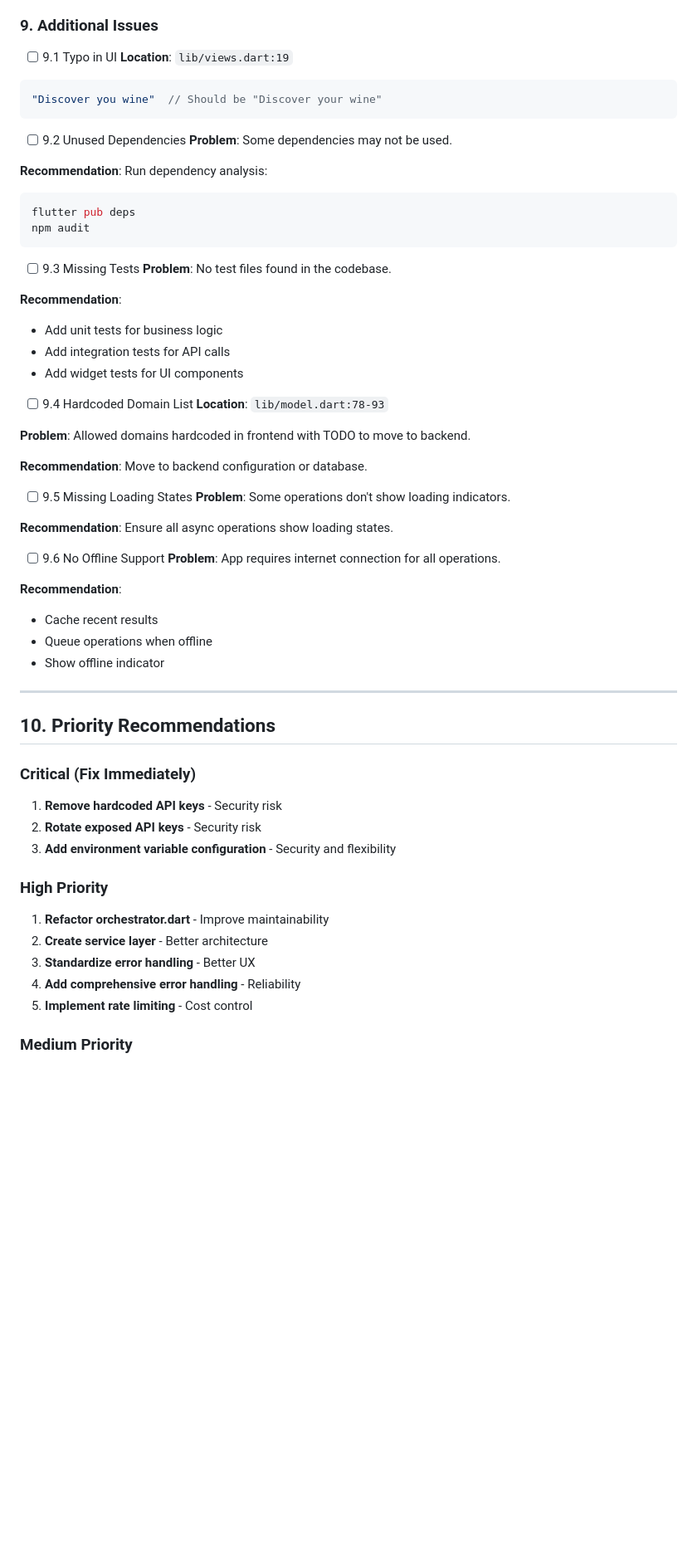
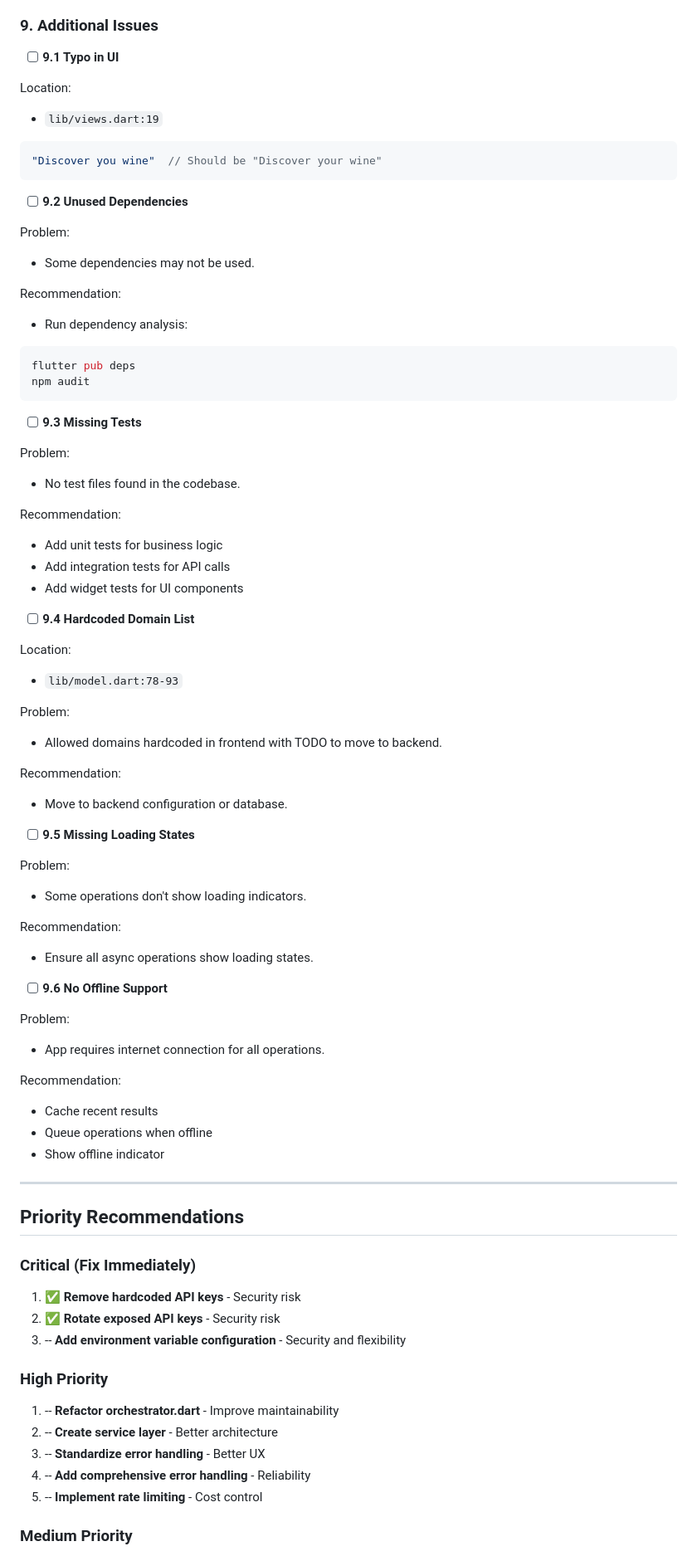
Before and after one commit to sofiazauner/colours-of-wine, a Markdown page: README.md, the part around the change printed below. Shown: that part at 83% size. Drawn GitHub-style; blank space fills up the shorter version.

````diff
--- a/README.md
+++ b/README.md
@@ -592,63 +665,80 @@ const aiRateLimiter = rateLimit({
 
 ### 9. Additional Issues
 
-- [ ] 9.1 Typo in UI
-**Location**: `lib/views.dart:19`
+- [ ] **9.1 Typo in UI**
+
+Location:
+- `lib/views.dart:19`
 ```dart
 "Discover you wine"  // Should be "Discover your wine"
 ```
 
-- [ ] 9.2 Unused Dependencies
-**Problem**: Some dependencies may not be used.
+- [ ] **9.2 Unused Dependencies**
 
-**Recommendation**: Run dependency analysis:
+Problem:
+- Some dependencies may not be used.
+
+Recommendation:
+- Run dependency analysis:
 ```bash
 flutter pub deps
 npm audit
 ```
 
-- [ ] 9.3 Missing Tests
-**Problem**: No test files found in the codebase.
+- [ ] **9.3 Missing Tests**
 
-**Recommendation**:
+Problem:
+- No test files found in the codebase.
+
+Recommendation:
 - Add unit tests for business logic
 - Add integration tests for API calls
 - Add widget tests for UI components
 
-- [ ] 9.4 Hardcoded Domain List
-**Location**: `lib/model.dart:78-93`
+- [ ] **9.4 Hardcoded Domain List**
 
-**Problem**: Allowed domains hardcoded in frontend with TODO to move to backend.
+Location:
+- `lib/model.dart:78-93`
 
-**Recommendation**: Move to backend configuration or database.
+Problem:
+- Allowed domains hardcoded in frontend with TODO to move to backend.
 
-- [ ] 9.5 Missing Loading States
-**Problem**: Some operations don't show loading indicators.
+Recommendation:
+- Move to backend configuration or database.
 
-**Recommendation**: Ensure all async operations show loading states.
+- [ ] **9.5 Missing Loading States**
 
-- [ ] 9.6 No Offline Support
-**Problem**: App requires internet connection for all operations.
+Problem:
+- Some operations don't show loading indicators.
 
-**Recommendation**:
+Recommendation:
+- Ensure all async operations show loading states.
+
+- [ ] **9.6 No Offline Support**
+
+Problem:
+- App requires internet connection for all operations.
+
+Recommendation:
 - Cache recent results
 - Queue operations when offline
 - Show offline indicator
 
 ---
 
-## 10. Priority Recommendations
+
+## Priority Recommendations
 
 ### Critical (Fix Immediately)
-1. **Remove hardcoded API keys** - Security risk
-2. **Rotate exposed API keys** - Security risk
-3. **Add environment variable configuration** - Security and flexibility
+1. ✅ **Remove hardcoded API keys** - Security risk
+2. ✅ **Rotate exposed API keys** - Security risk
+3. -- **Add environment variable configuration** - Security and flexibility
 
 ### High Priority
-1. **Refactor orchestrator.dart** - Improve maintainability
-2. **Create service layer** - Better architecture
-3. **Standardize error handling** - Better UX
-4. **Add comprehensive error handling** - Reliability
-5. **Implement rate limiting** - Cost control
+1. -- **Refactor orchestrator.dart** - Improve maintainability
+2. -- **Create service layer** - Better architecture
+3. -- **Standardize error handling** - Better UX
+4. -- **Add comprehensive error handling** - Reliability
+5. -- **Implement rate limiting** - Cost control
 
 ### Medium Priority
````
Also changed, not shown: other parts of README.md (+247 -174 lines).
